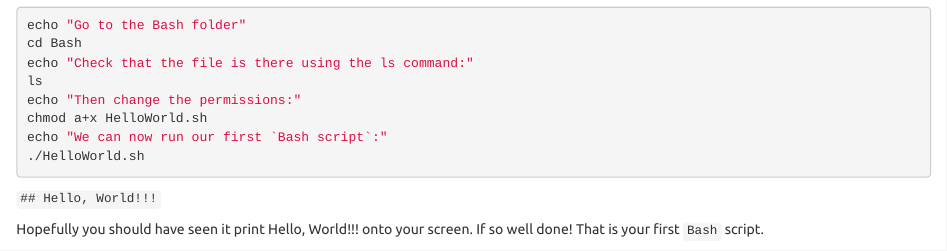
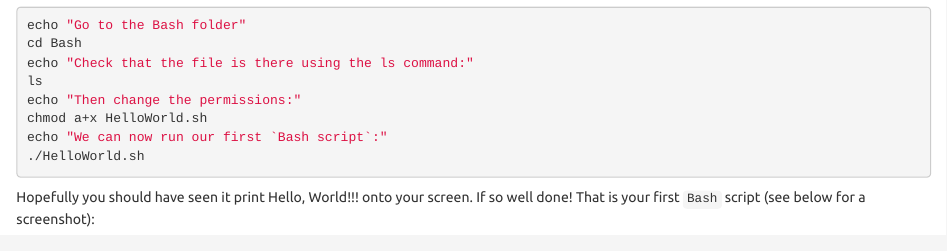
Before and after one commit to GeoScripting-WUR/Intro2Linux, an R Markdown document (index.Rmd): the page in a window 1100 px wide, from 2140 px down. Rendered offline with R 4.5, knitr and Pandoc, with nearby package versions.

Commit message:
hello world example and a screenshot added

````diff
--- a/index.Rmd
+++ b/index.Rmd
@@ -108,9 +108,9 @@ echo "We can now run our first `Bash script`:"
 ./HelloWorld.sh
 ```
 
-`## Hello, World!!!`
+Hopefully you should have seen it print Hello, World!!! onto your screen. If so well done! That is your first `Bash` script (see below for a screenshot):
 
-Hopefully you should have seen it print Hello, World!!! onto your screen. If so well done! That is your first `Bash` script.
+![BashScript](figures/Scripting.png)
 
 **Question**: why do we add `./` in front of the Bash script?
 
````
Also changed, not shown: index.html.
